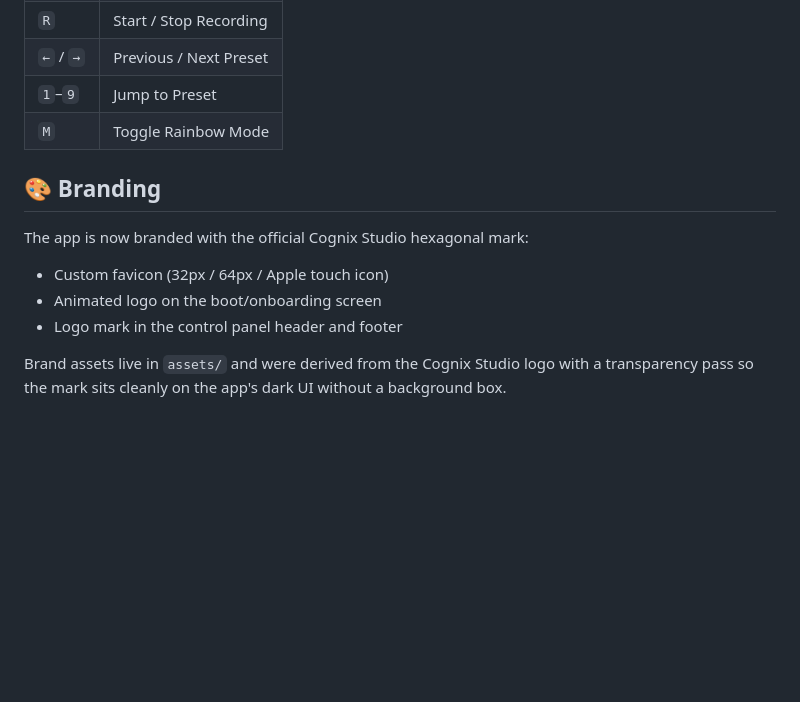
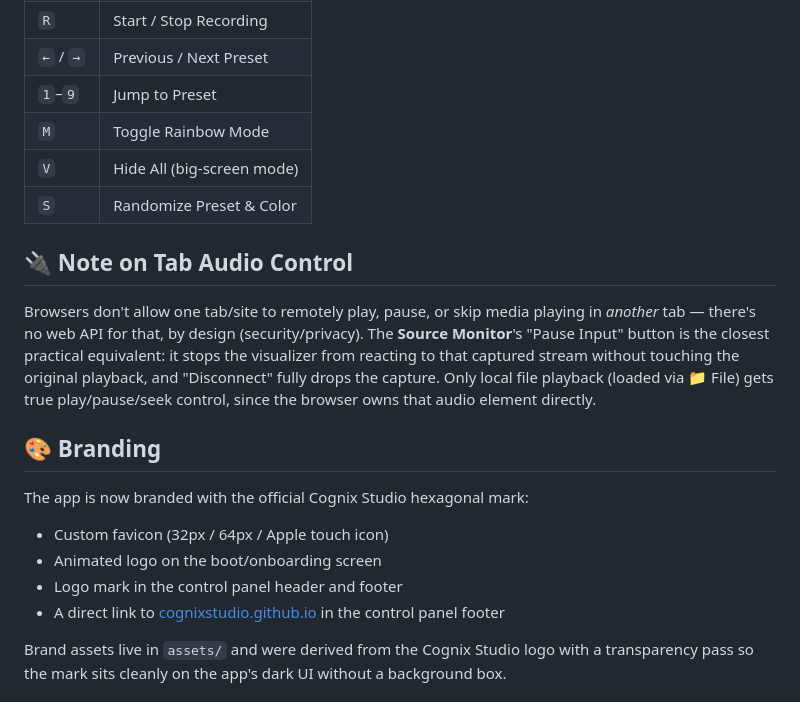
Before and after one commit to Abhiraj1121/music, a Markdown page: README.md, the part around one of its changes. Rendered like a GitHub page; blank space fills up the shorter version.

```diff
--- a/README.md
+++ b/README.md
@@ -79,6 +80,12 @@ npx serve .
 | `←` / `→` | Previous / Next Preset |
 | `1`–`9` | Jump to Preset |
 | `M` | Toggle Rainbow Mode |
+| `V` | Hide All (big-screen mode) |
+| `S` | Randomize Preset & Color |
+
+## 🔌 Note on Tab Audio Control
+
+Browsers don't allow one tab/site to remotely play, pause, or skip media playing in *another* tab — there's no web API for that, by design (security/privacy). The **Source Monitor**'s "Pause Input" button is the closest practical equivalent: it stops the visualizer from reacting to that captured stream without touching the original playback, and "Disconnect" fully drops the capture. Only local file playback (loaded via 📁 File) gets true play/pause/seek control, since the browser owns that audio element directly.
 
 ## 🎨 Branding
 
@@ -86,6 +93,7 @@ The app is now branded with the official Cognix Studio hexagonal mark:
 - Custom favicon (32px / 64px / Apple touch icon)
 - Animated logo on the boot/onboarding screen
 - Logo mark in the control panel header and footer
+- A direct link to [cognixstudio.github.io](https://cognixstudio.github.io/) in the control panel footer
 
 Brand assets live in `assets/` and were derived from the Cognix Studio logo with a transparency pass so the mark sits cleanly on the app's dark UI without a background box.
 
```
Also changed, not shown: other parts of README.md (+22 -21 lines).
